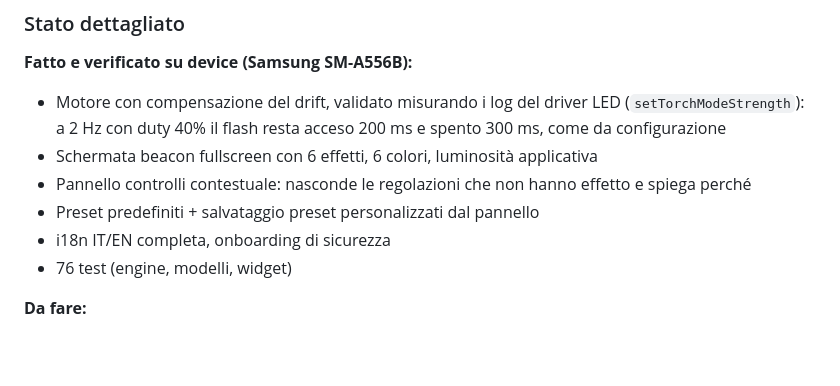
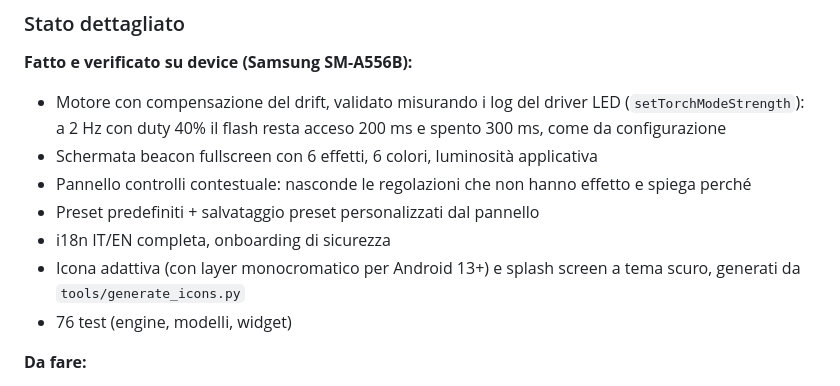
Before and after one commit to xilon82/lightbeacon, a Markdown page: docs/PLAN.md, the part around the change. Rendered like a GitHub page; blank space fills up the shorter version.

```diff
--- a/docs/PLAN.md
+++ b/docs/PLAN.md
@@ -340,6 +340,8 @@ Piano B: funzionamento solo a schermo acceso con `FLAG_KEEP_SCREEN_ON`.
   e spiega perché
 - Preset predefiniti + salvataggio preset personalizzati dal pannello
 - i18n IT/EN completa, onboarding di sicurezza
+- Icona adattiva (con layer monocromatico per Android 13+) e splash screen a
+  tema scuro, generati da `tools/generate_icons.py`
 - 76 test (engine, modelli, widget)
 
 **Da fare:**
```
Also changed, not shown: README.md (+9 -1 lines).
